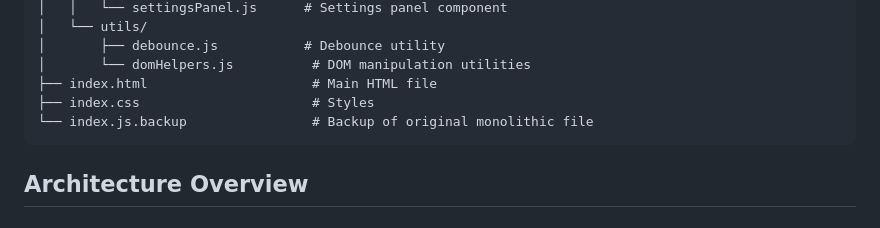
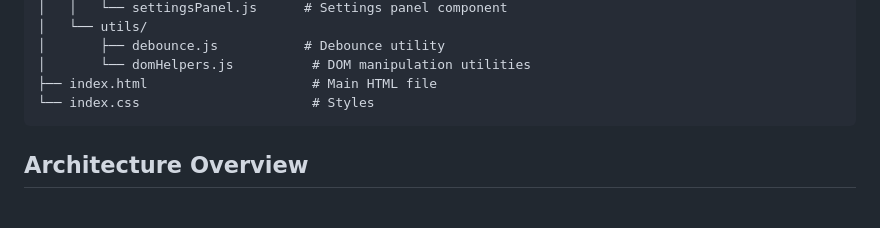
Before and after one commit to lscarneiro/iptv-player, a Markdown page: README.md, the part around the change. GitHub-like rendering.

````diff
--- a/README.md
+++ b/README.md
@@ -21,8 +21,7 @@ src/
 │       ├── debounce.js           # Debounce utility
 │       └── domHelpers.js          # DOM manipulation utilities
 ├── index.html                     # Main HTML file
-├── index.css                      # Styles
-└── index.js.backup                # Backup of original monolithic file
+└── index.css                      # Styles
 ```
 
 ## Architecture Overview
````
